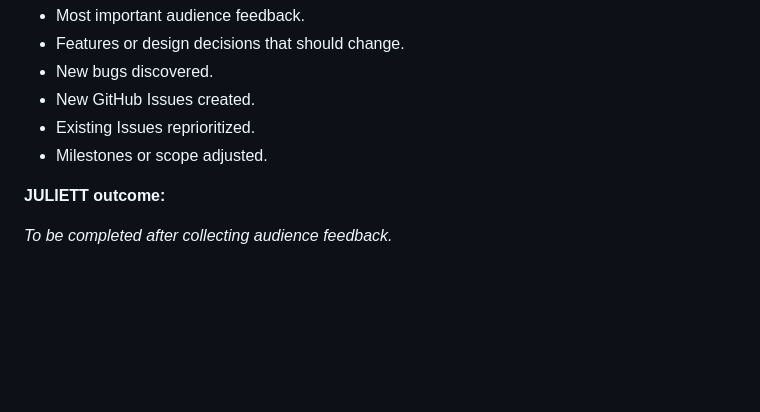
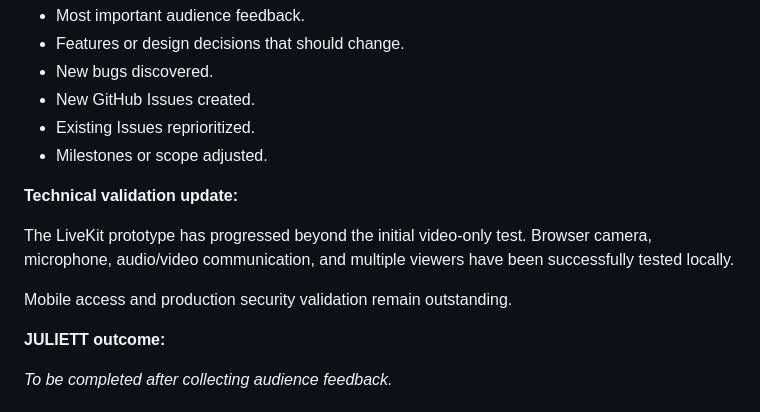
Before and after one commit to tuyetnguyenfl/mshotel, a Markdown page: docs/juliett.md, the part around one of its changes. Rendered like a GitHub page; blank space fills up the shorter version.

```diff
--- a/docs/juliett.md
+++ b/docs/juliett.md
@@ -268,6 +285,12 @@ Document:
 - Existing Issues reprioritized.
 - Milestones or scope adjusted.
 
+**Technical validation update:**
+
+The LiveKit prototype has progressed beyond the initial video-only test. Browser camera, microphone, audio/video communication, and multiple viewers have been successfully tested locally.
+
+Mobile access and production security validation remain outstanding.
+
 **JULIETT outcome:**
 
 _To be completed after collecting audience feedback._
```
Also changed, not shown: other parts of docs/juliett.md (+31 -14 lines).
